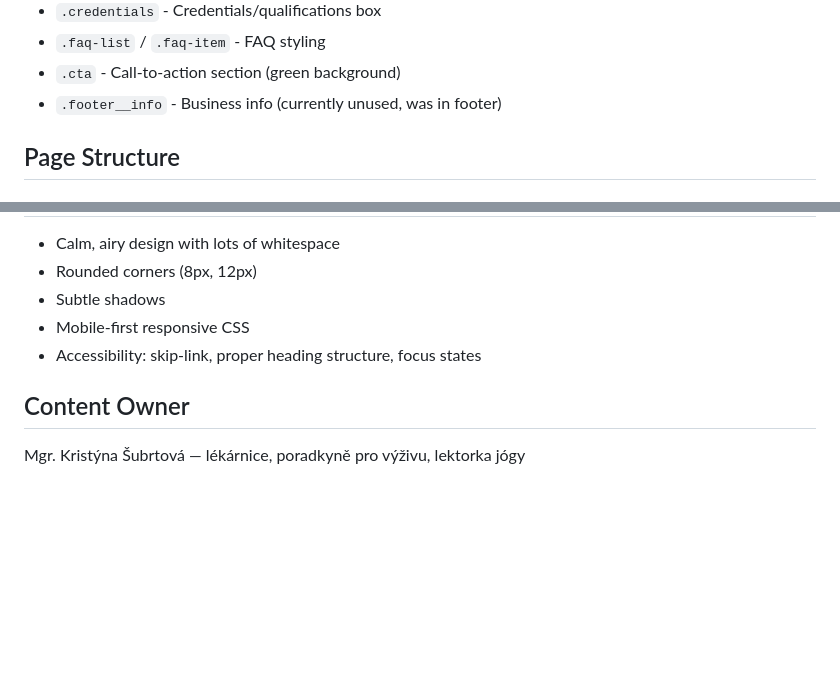
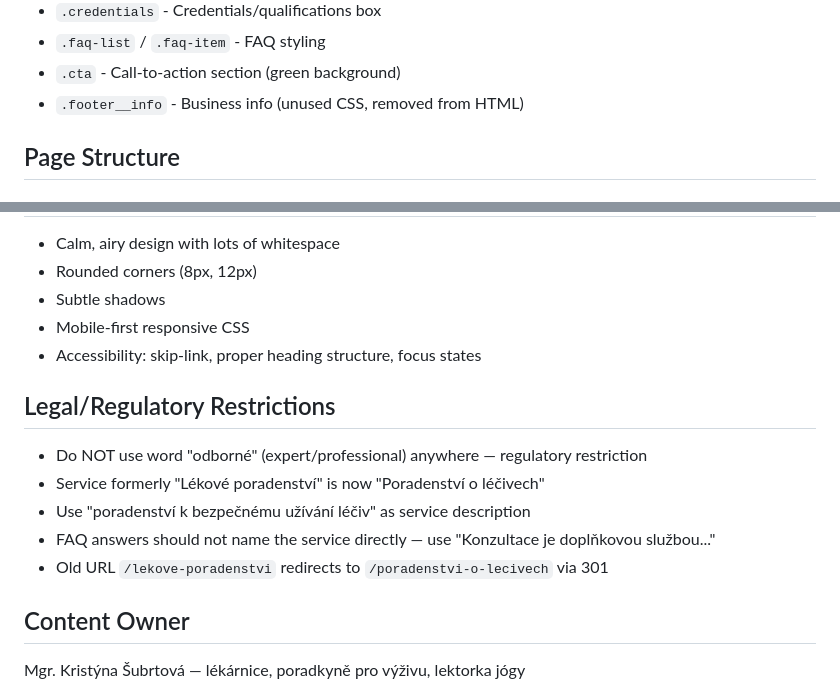
Before and after one commit to kezlinkova/poradce, a Markdown page: CLAUDE.md, 2 parts joined by grey strips. Drawn GitHub-style; blank space fills up the shorter version.

Commit message:
Aktualizace CLAUDE.md: právní omezení, úklid footer__info
Co-Authored-By: Claude Opus 4.6 <noreply@anthropic.com>

```diff
--- a/CLAUDE.md
+++ b/CLAUDE.md
@@ -80,7 +80,7 @@ All internal links use clean URLs (without `.html`), e.g. `/o-mne`, `/kontakt`,
 - `.credentials` - Credentials/qualifications box
 - `.faq-list` / `.faq-item` - FAQ styling
 - `.cta` - Call-to-action section (green background)
-- `.footer__info` - Business info (currently unused, was in footer)
+- `.footer__info` - Business info (unused CSS, removed from HTML)
 
 ## Page Structure
 
@@ -190,5 +190,12 @@ All pages share the same footer with:
 - Mobile-first responsive CSS
 - Accessibility: skip-link, proper heading structure, focus states
 
+## Legal/Regulatory Restrictions
+- Do NOT use word "odborné" (expert/professional) anywhere — regulatory restriction
+- Service formerly "Lékové poradenství" is now "Poradenství o léčivech"
+- Use "poradenství k bezpečnému užívání léčiv" as service description
+- FAQ answers should not name the service directly — use "Konzultace je doplňkovou službou..."
+- Old URL `/lekove-poradenstvi` redirects to `/poradenstvi-o-lecivech` via 301
+
 ## Content Owner
 Mgr. Kristýna Šubrtová — lékárnice, poradkyně pro výživu, lektorka jógy
```
